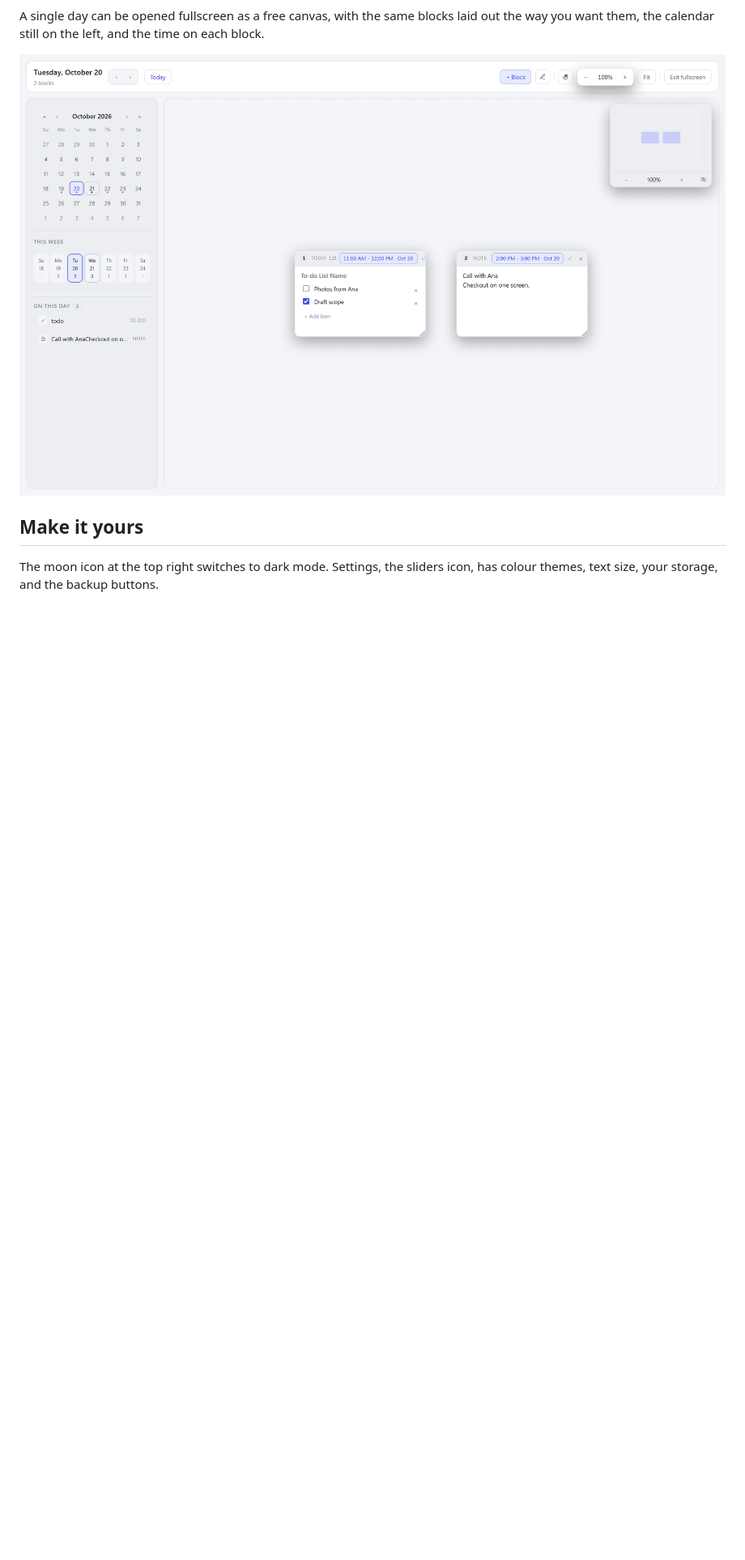
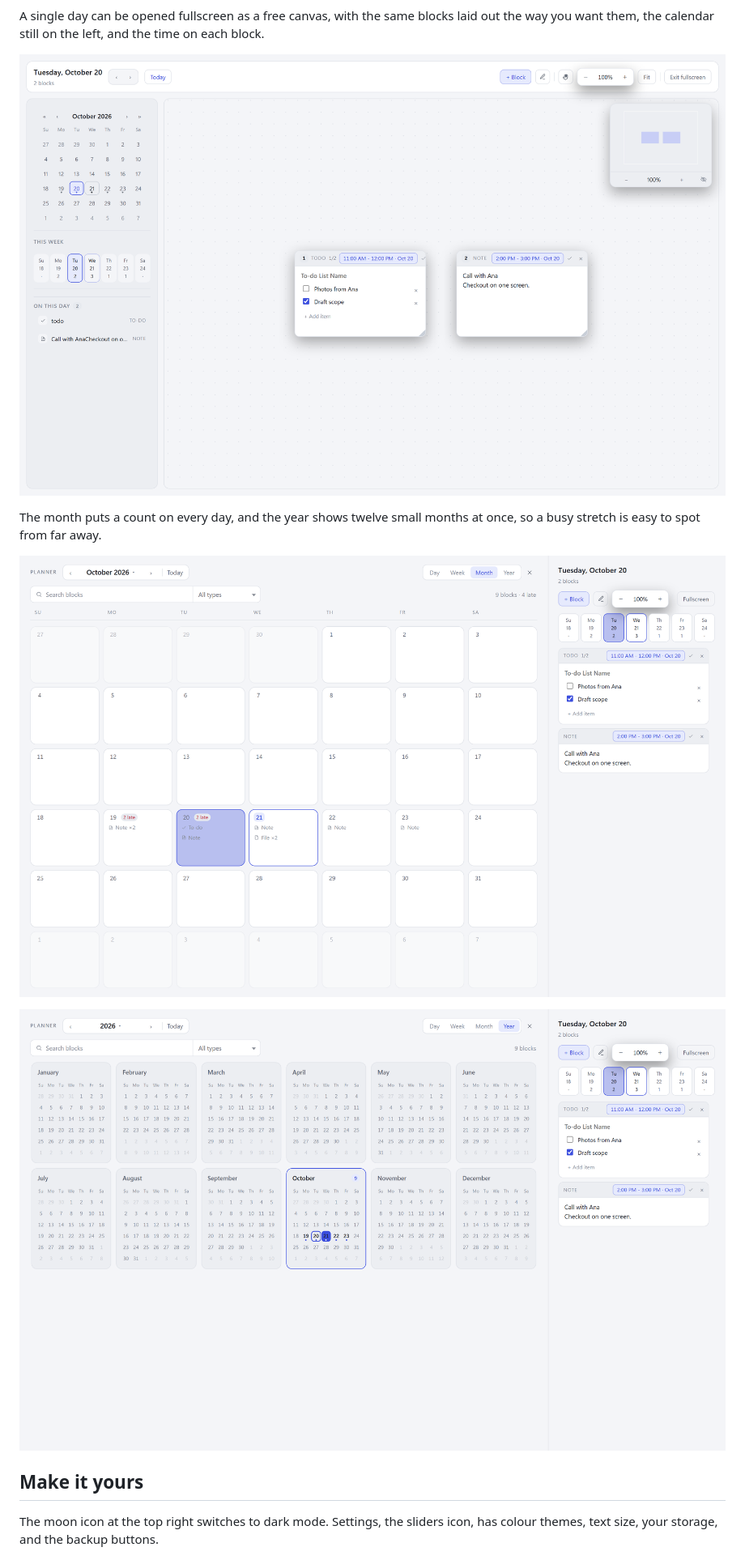
Before and after one commit to xvrpdlla2026/xave-note, a Markdown page: README.md, the part around one of its changes. Shown at 81% size. Rendered like a GitHub page; pictures changed too: docs/screenshot-planner-month.png (added), docs/screenshot-planner-year.png (added); blank space fills up the shorter version.

```diff
--- a/README.md
+++ b/README.md
@@ -104,6 +120,13 @@ A single day can be opened fullscreen as a free canvas, with the same blocks lai
 the way you want them, the calendar still on the left, and the time on each block.
 
 ![One day as a free canvas](docs/screenshot-planner-day.png)
+
+The month puts a count on every day, and the year shows twelve small months at once, so
+a busy stretch is easy to spot from far away.
+
+![The month](docs/screenshot-planner-month.png)
+
+![The year](docs/screenshot-planner-year.png)
 
 ## Make it yours
 
```
Also changed, not shown: other parts of README.md (+16 -0 lines), docs/screenshot-templates.png (added), docs/screenshot-trash.png (added).
